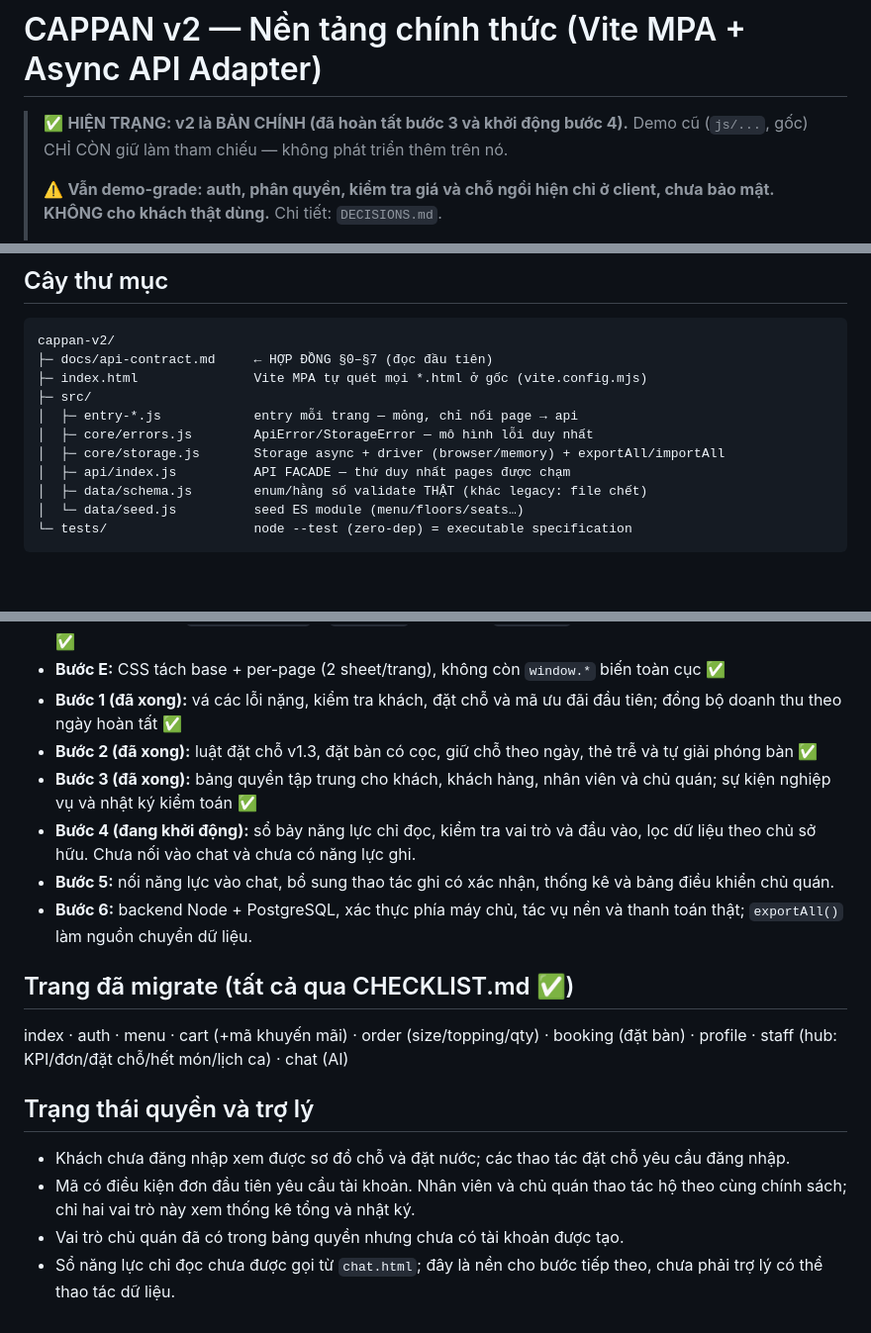
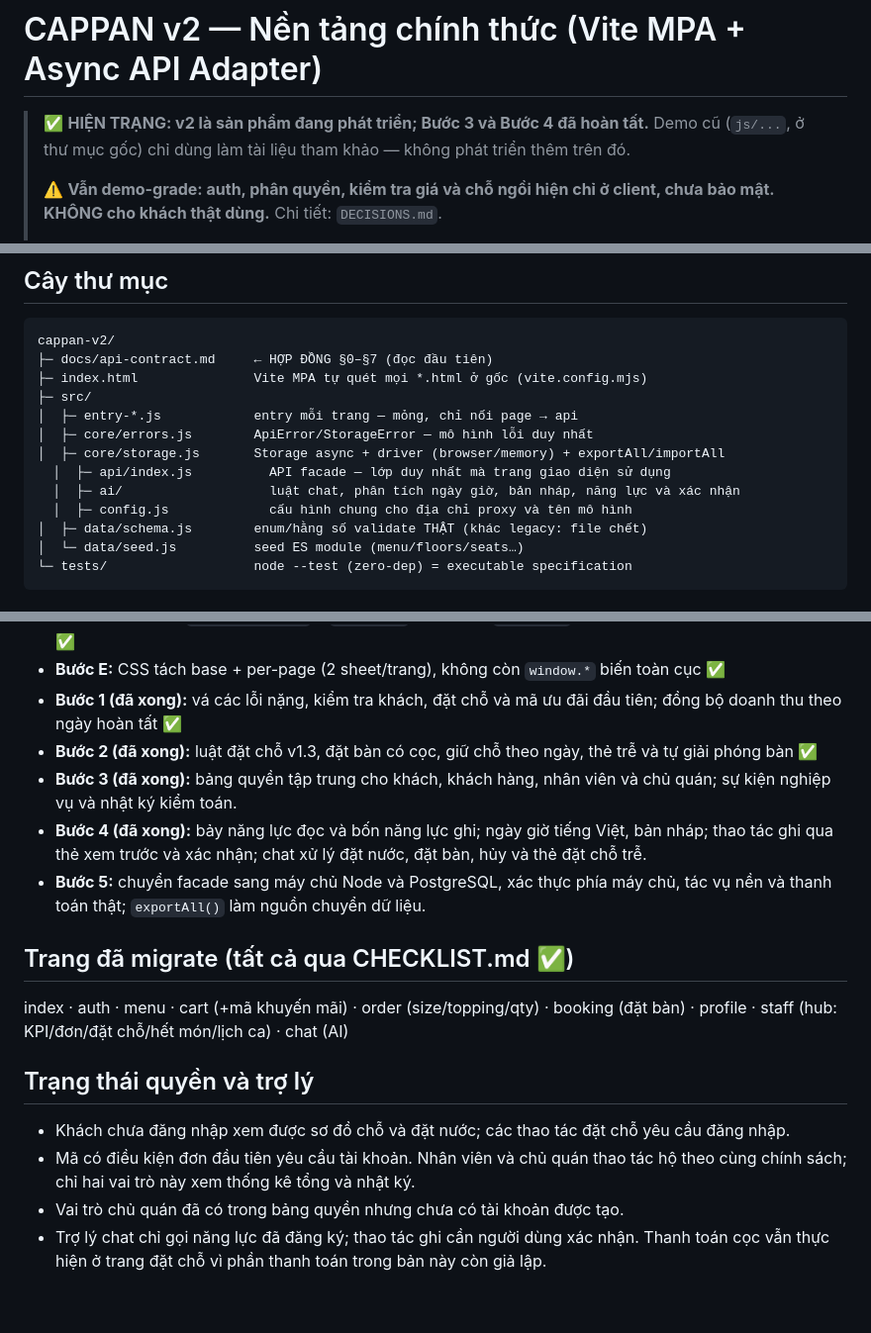
Before and after one commit to cappannguyen-0901/projectwebdemo, a Markdown page: cappan-v2/README.md, 3 parts joined by grey strips. Shown at 99% size. GitHub-like rendering; blank space fills up the shorter version.

Commit message:
docs record v1.5 chat capability acceptance

```diff
--- a/cappan-v2/README.md
+++ b/cappan-v2/README.md
@@ -1,6 +1,6 @@
 # CAPPAN v2 — Nền tảng chính thức (Vite MPA + Async API Adapter)
 
-> ✅ **HIỆN TRẠNG: v2 là BẢN CHÍNH (đã hoàn tất bước 3 và khởi động bước 4).** Demo cũ (`js/...`, gốc) CHỈ CÒN giữ làm tham chiếu — không phát triển thêm trên nó.
+> ✅ **HIỆN TRẠNG: v2 là sản phẩm đang phát triển; Bước 3 và Bước 4 đã hoàn tất.** Demo cũ (`js/...`, ở thư mục gốc) chỉ dùng làm tài liệu tham khảo — không phát triển thêm trên đó.
 >
 > ⚠️ **Vẫn demo-grade: auth, phân quyền, kiểm tra giá và chỗ ngồi hiện chỉ ở client, chưa bảo mật. KHÔNG cho khách thật dùng.** Chi tiết: `DECISIONS.md`.
 >
@@ -18,7 +18,9 @@ cappan-v2/
 │  ├─ entry-*.js            entry mỗi trang — mỏng, chỉ nối page → api
 │  ├─ core/errors.js        ApiError/StorageError — mô hình lỗi duy nhất
 │  ├─ core/storage.js       Storage async + driver (browser/memory) + exportAll/importAll
-│  ├─ api/index.js          API FACADE — thứ duy nhất pages được chạm
+  │  ├─ api/index.js          API facade — lớp duy nhất mà trang giao diện sử dụng
+  │  ├─ ai/                   luật chat, phân tích ngày giờ, bản nháp, năng lực và xác nhận
+  │  ├─ config.js             cấu hình chung cho địa chỉ proxy và tên mô hình
 │  ├─ data/schema.js        enum/hằng số validate THẬT (khác legacy: file chết)
 │  └─ data/seed.js          seed ES module (menu/floors/seats…)
 └─ tests/                   node --test (zero-dep) = executable specification
@@ -51,10 +53,9 @@ npm run format     # prettier
 - **Bước E:** CSS tách base + per-page (2 sheet/trang), không còn `window.*` biến toàn cục ✅
 - **Bước 1 (đã xong):** vá các lỗi nặng, kiểm tra khách, đặt chỗ và mã ưu đãi đầu tiên; đồng bộ doanh thu theo ngày hoàn tất ✅
 - **Bước 2 (đã xong):** luật đặt chỗ v1.3, đặt bàn có cọc, giữ chỗ theo ngày, thẻ trễ và tự giải phóng bàn ✅
-- **Bước 3 (đã xong):** bảng quyền tập trung cho khách, khách hàng, nhân viên và chủ quán; sự kiện nghiệp vụ và nhật ký kiểm toán ✅
-- **Bước 4 (đang khởi động):** sổ bảy năng lực chỉ đọc, kiểm tra vai trò và đầu vào, lọc dữ liệu theo chủ sở hữu. Chưa nối vào chat và chưa có năng lực ghi.
-- **Bước 5:** nối năng lực vào chat, bổ sung thao tác ghi có xác nhận, thống kê và bảng điều khiển chủ quán.
-- **Bước 6:** backend Node + PostgreSQL, xác thực phía máy chủ, tác vụ nền và thanh toán thật; `exportAll()` làm nguồn chuyển dữ liệu.
+- **Bước 3 (đã xong):** bảng quyền tập trung cho khách, khách hàng, nhân viên và chủ quán; sự kiện nghiệp vụ và nhật ký kiểm toán.
+- **Bước 4 (đã xong):** bảy năng lực đọc và bốn năng lực ghi; ngày giờ tiếng Việt, bản nháp; thao tác ghi qua thẻ xem trước và xác nhận; chat xử lý đặt nước, đặt bàn, hủy và thẻ đặt chỗ trễ.
+- **Bước 5:** chuyển facade sang máy chủ Node và PostgreSQL, xác thực phía máy chủ, tác vụ nền và thanh toán thật; `exportAll()` làm nguồn chuyển dữ liệu.
 
 ## Trang đã migrate (tất cả qua CHECKLIST.md ✅)
 
@@ -65,4 +66,4 @@ index · auth · menu · cart (+mã khuyến mãi) · order (size/topping/qty)
 - Khách chưa đăng nhập xem được sơ đồ chỗ và đặt nước; các thao tác đặt chỗ yêu cầu đăng nhập.
 - Mã có điều kiện đơn đầu tiên yêu cầu tài khoản. Nhân viên và chủ quán thao tác hộ theo cùng chính sách; chỉ hai vai trò này xem thống kê tổng và nhật ký.
 - Vai trò chủ quán đã có trong bảng quyền nhưng chưa có tài khoản được tạo.
-- Sổ năng lực chỉ đọc chưa được gọi từ `chat.html`; đây là nền cho bước tiếp theo, chưa phải trợ lý có thể thao tác dữ liệu.
+- Trợ lý chat chỉ gọi năng lực đã đăng ký; thao tác ghi cần người dùng xác nhận. Thanh toán cọc vẫn thực hiện ở trang đặt chỗ vì phần thanh toán trong bản này còn giả lập.
```
Also changed, not shown: other parts of cappan-v2/README.md (+1 -1 lines), cappan-v2/CHECKLIST.md (+12 -1 lines).
